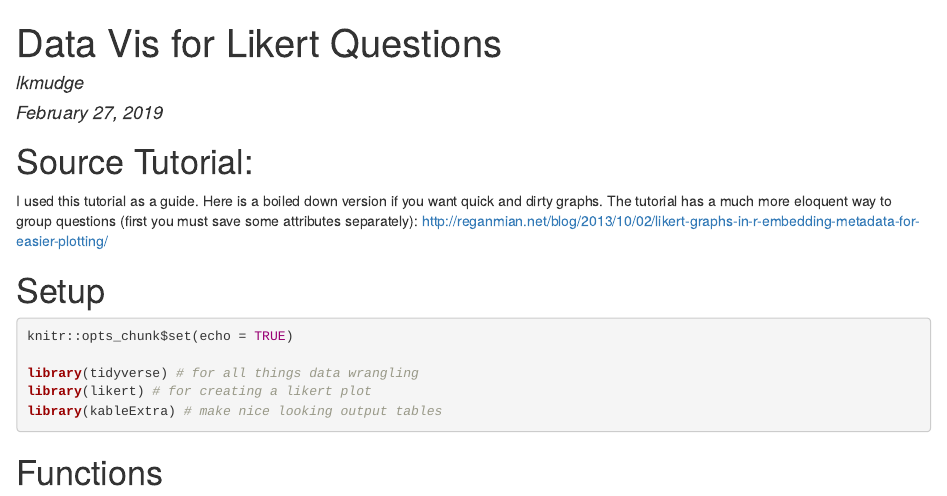
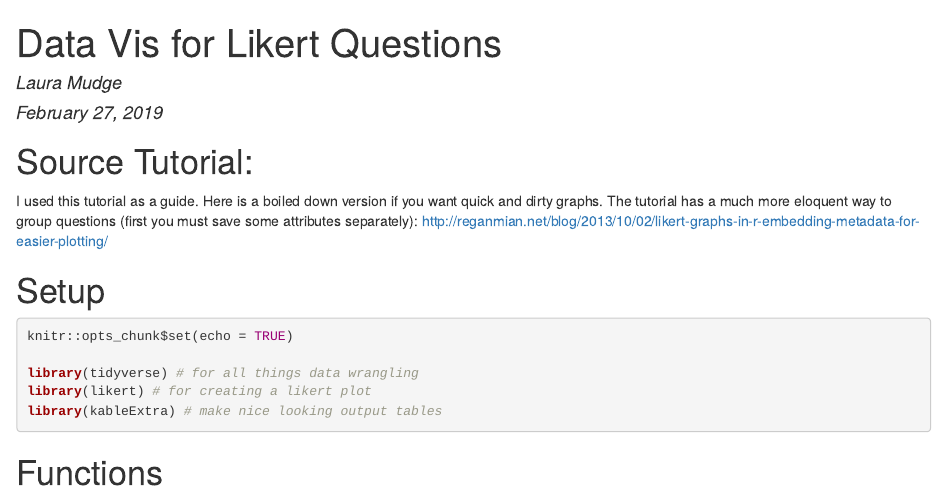
Before and after one commit to Lmudge13/sample_code, an R Markdown document (scripts/likert_graphs.Rmd): the page in a window 1100 px wide, from its top. The pictures show the output file scripts/likert_graphs.html that the author committed with the source, opened offline.

Commit message:
Minor changes

```diff
--- a/scripts/likert_graphs.Rmd
+++ b/scripts/likert_graphs.Rmd
@@ -1,6 +1,6 @@
 ---
 title: "Data Vis for Likert Questions"
-author: "lkmudge"
+author: "Laura Mudge"
 date: "February 27, 2019"
 output: html_document
 editor_options:
```
Also changed, not shown: scripts/basic_likert_plot.png (added), scripts/likert_graphs.html.
